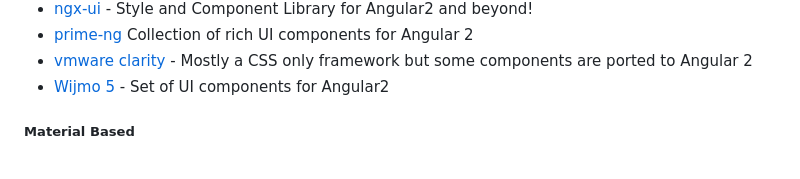
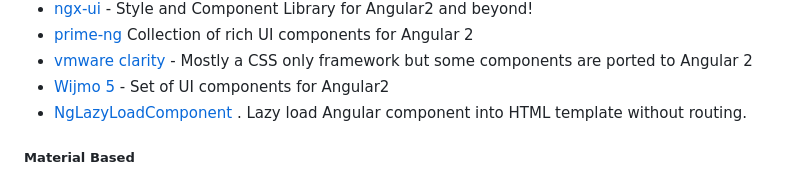
Before and after one commit to MuzanEDM/awesome-angular, a Markdown page: README.md, the part around the change. Rendered like a GitHub page.

Commit message:
Add NgLazyLoadComponent (#472)

```diff
--- a/README.md
+++ b/README.md
@@ -712,6 +712,7 @@ The HttpClient offers a simplified client HTTP API for Angular applications that
 * [prime-ng](https://www.primefaces.org/primeng/) Collection of rich UI components for Angular 2
 * [vmware clarity](https://github.com/vmware/clarity) - Mostly a CSS only framework but some components are ported to Angular 2
 * [Wijmo 5](http://wijmo.com/products/wijmo-5/) - Set of UI components for Angular2
+* [NgLazyLoadComponent](https://www.npmjs.com/package/ng-lazy-load-component) . Lazy load Angular component into HTML template without routing.
 
 ##### Material Based
 
```
